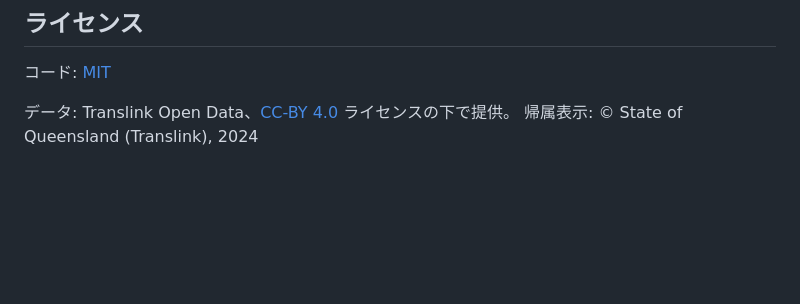
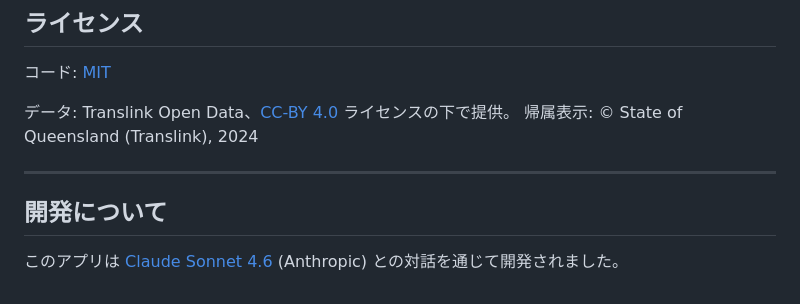
Before and after one commit to rea-sna/seq-bus-tracker, a Markdown page: README.md, the part around the change. GitHub-like rendering; blank space fills up the shorter version.

```diff
--- a/README.md
+++ b/README.md
@@ -152,3 +152,9 @@ git push heroku main
 
 データ: Translink Open Data、[CC-BY 4.0](https://creativecommons.org/licenses/by/4.0/deed.ja) ライセンスの下で提供。
 帰属表示: © State of Queensland (Translink), 2024
+
+---
+
+## 開発について
+
+このアプリは [Claude Sonnet 4.6](https://www.anthropic.com/claude) (Anthropic) との対話を通じて開発されました。
```
Also changed, not shown: README.en.md (+6 -0 lines).
